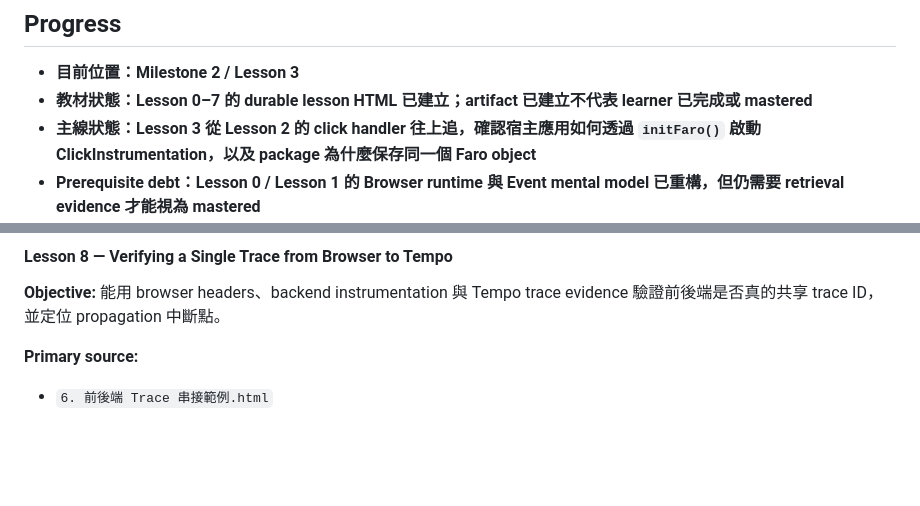
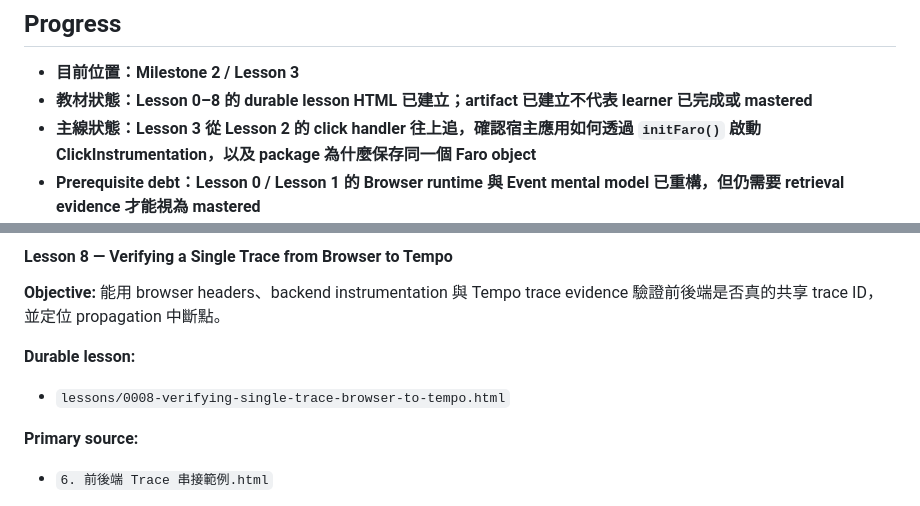
Before and after one commit to c0004512000/Learning, a Markdown page: Otel_Frontend/LEARNING-MAP.md, 2 parts joined by grey strips. Drawn GitHub-style; blank space fills up the shorter version.

Commit message:
docs(otel-frontend): register lesson 8 in course map

```diff
--- a/Otel_Frontend/LEARNING-MAP.md
+++ b/Otel_Frontend/LEARNING-MAP.md
@@ -13,7 +13,7 @@ Learner interaction 顯示 Browser runtime / DOM / Web API 是理解 Lesson 1
 ## Progress
 
 - **目前位置：Milestone 2 / Lesson 3**
-- **教材狀態：Lesson 0–7 的 durable lesson HTML 已建立；artifact 已建立不代表 learner 已完成或 mastered**
+- **教材狀態：Lesson 0–8 的 durable lesson HTML 已建立；artifact 已建立不代表 learner 已完成或 mastered**
 - **主線狀態：Lesson 3 從 Lesson 2 的 click handler 往上追，確認宿主應用如何透過 `initFaro()` 啟動 ClickInstrumentation，以及 package 為什麼保存同一個 Faro object**
 - **Prerequisite debt：Lesson 0 / Lesson 1 的 Browser runtime 與 Event mental model 已重構，但仍需要 retrieval evidence 才能視為 mastered**
 - **Lesson 2 mastery：教材已建立，但仍不能只因教材已讀或已產生就視為 mastered；需要 retrieval / practice evidence**
@@ -214,6 +214,9 @@ Learner interaction 顯示 Browser runtime / DOM / Web API 是理解 Lesson 1
 #### Lesson 8 — Verifying a Single Trace from Browser to Tempo
 **Objective:** 能用 browser headers、backend instrumentation 與 Tempo trace evidence 驗證前後端是否真的共享 trace ID，並定位 propagation 中斷點。
 
+**Durable lesson:**
+- `lessons/0008-verifying-single-trace-browser-to-tempo.html`
+
 **Primary source:**
 - `6. 前後端 Trace 串接範例.html`
 
```
